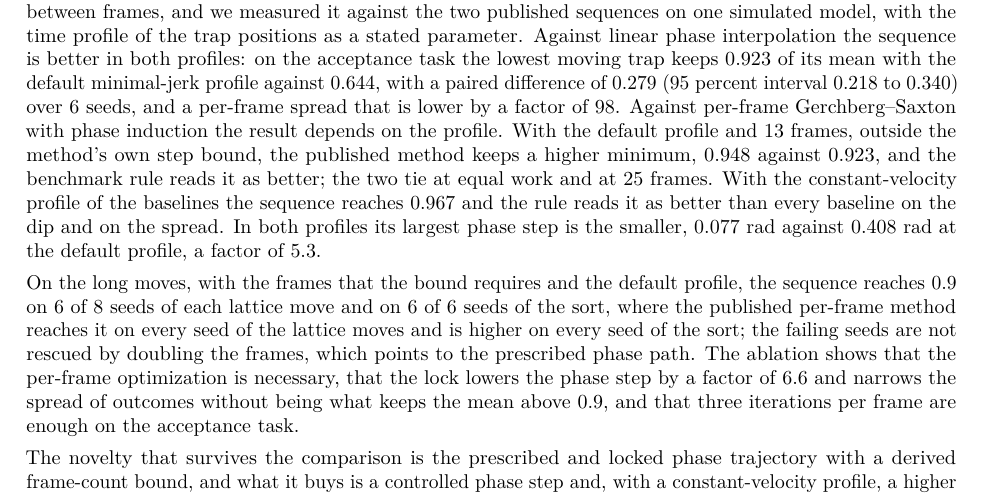
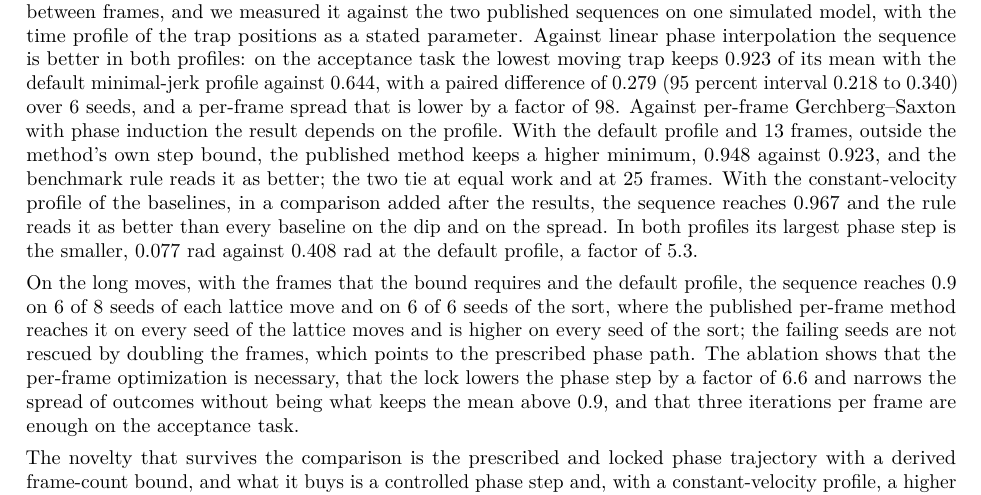
Before and after one commit to fsantibanezleal/CEFOP_DinHot, a LaTeX paper (manuscripts/flicker-bounded-sequences/tex/main.tex, which reads manuscripts/flicker-bounded-sequences/tex/sec-conclusions.tex): part of page 25 of 27, cut so that both start at the same text. Compiled offline with pdfLaTeX.

Commit message:
flicker-bounded paper: the conclusions' linear-profile sentence labelled as added after the results (reviewer's optional note to FB-11)

```diff
--- a/manuscripts/flicker-bounded-sequences/tex/sec-conclusions.tex
+++ b/manuscripts/flicker-bounded-sequences/tex/sec-conclusions.tex
@@ -1,6 +1,6 @@
 \section{Conclusions}\label{sec:conclusions}
 
-We proposed the flicker-bounded phase-continuous sequence for moving optical traps, in which every frame is a weighted Gerchberg--Saxton step whose trap phases are locked to a smooth prescribed trajectory, started from the previous hologram and weights, with a frame-count equation that bounds the shift of the pattern between frames, and we measured it against the two published sequences on one simulated model, with the time profile of the trap positions as a stated parameter. Against linear phase interpolation the sequence is better in both profiles: on the acceptance task the lowest moving trap keeps \accBTransMean{} of its mean with the default minimal-jerk profile against \accLpiTransMean{}, with a paired difference of \diffTwoMean{} (95 percent interval \diffTwoCiLo{} to \diffTwoCiHi{}) over \nSeedsTwo{} seeds, and a per-frame spread that is lower by a factor of \fpeval{round(\accLpiSigmaMed/\accBSigmaMed)}. Against per-frame Gerchberg--Saxton with phase induction the result depends on the profile. With the default profile and \parFrames{} frames, outside the method's own step bound, the published method keeps a higher minimum, \accKimFiveTransMean{} against \accBTransMean{}, and the benchmark rule reads it as better; the two tie at equal work and at 25 frames. With the constant-velocity profile of the baselines the sequence reaches \ablTLinearMean{} and the rule reads it as better than every baseline on the dip and on the spread. In both profiles its largest phase step is the smaller, \accBStepMax{} rad against \accKimFiveStepMax{} rad at the default profile, a factor of \stepRatio{}.
+We proposed the flicker-bounded phase-continuous sequence for moving optical traps, in which every frame is a weighted Gerchberg--Saxton step whose trap phases are locked to a smooth prescribed trajectory, started from the previous hologram and weights, with a frame-count equation that bounds the shift of the pattern between frames, and we measured it against the two published sequences on one simulated model, with the time profile of the trap positions as a stated parameter. Against linear phase interpolation the sequence is better in both profiles: on the acceptance task the lowest moving trap keeps \accBTransMean{} of its mean with the default minimal-jerk profile against \accLpiTransMean{}, with a paired difference of \diffTwoMean{} (95 percent interval \diffTwoCiLo{} to \diffTwoCiHi{}) over \nSeedsTwo{} seeds, and a per-frame spread that is lower by a factor of \fpeval{round(\accLpiSigmaMed/\accBSigmaMed)}. Against per-frame Gerchberg--Saxton with phase induction the result depends on the profile. With the default profile and \parFrames{} frames, outside the method's own step bound, the published method keeps a higher minimum, \accKimFiveTransMean{} against \accBTransMean{}, and the benchmark rule reads it as better; the two tie at equal work and at 25 frames. With the constant-velocity profile of the baselines, in a comparison added after the results, the sequence reaches \ablTLinearMean{} and the rule reads it as better than every baseline on the dip and on the spread. In both profiles its largest phase step is the smaller, \accBStepMax{} rad against \accKimFiveStepMax{} rad at the default profile, a factor of \stepRatio{}.
 
 On the long moves, with the frames that the bound requires and the default profile, the sequence reaches $0.9$ on \longAMet{} of \longSeeds{} seeds of each lattice move and on \cTenMet{} of \cTenSeeds{} seeds of the sort, where the published per-frame method reaches it on every seed of the lattice moves and is higher on every seed of the sort; the failing seeds are not rescued by doubling the frames, which points to the prescribed phase path. The ablation shows that the per-frame optimization is necessary, that the lock lowers the phase step by a factor of \lockStepRatio{} and narrows the spread of outcomes without being what keeps the mean above $0.9$, and that three iterations per frame are enough on the acceptance task.
 
```
Also changed, not shown: manuscripts/flicker-bounded-sequences/main.pdf.
